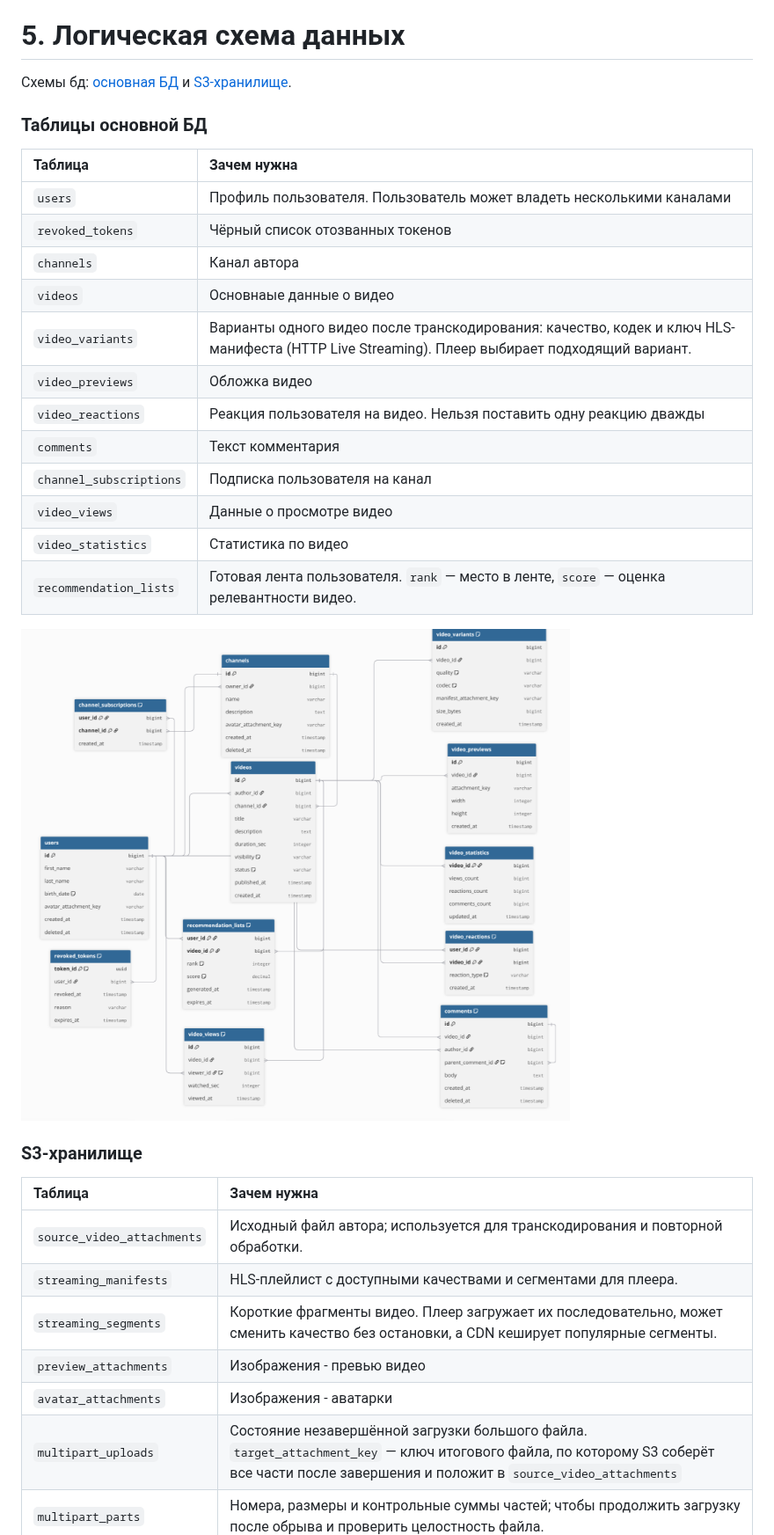
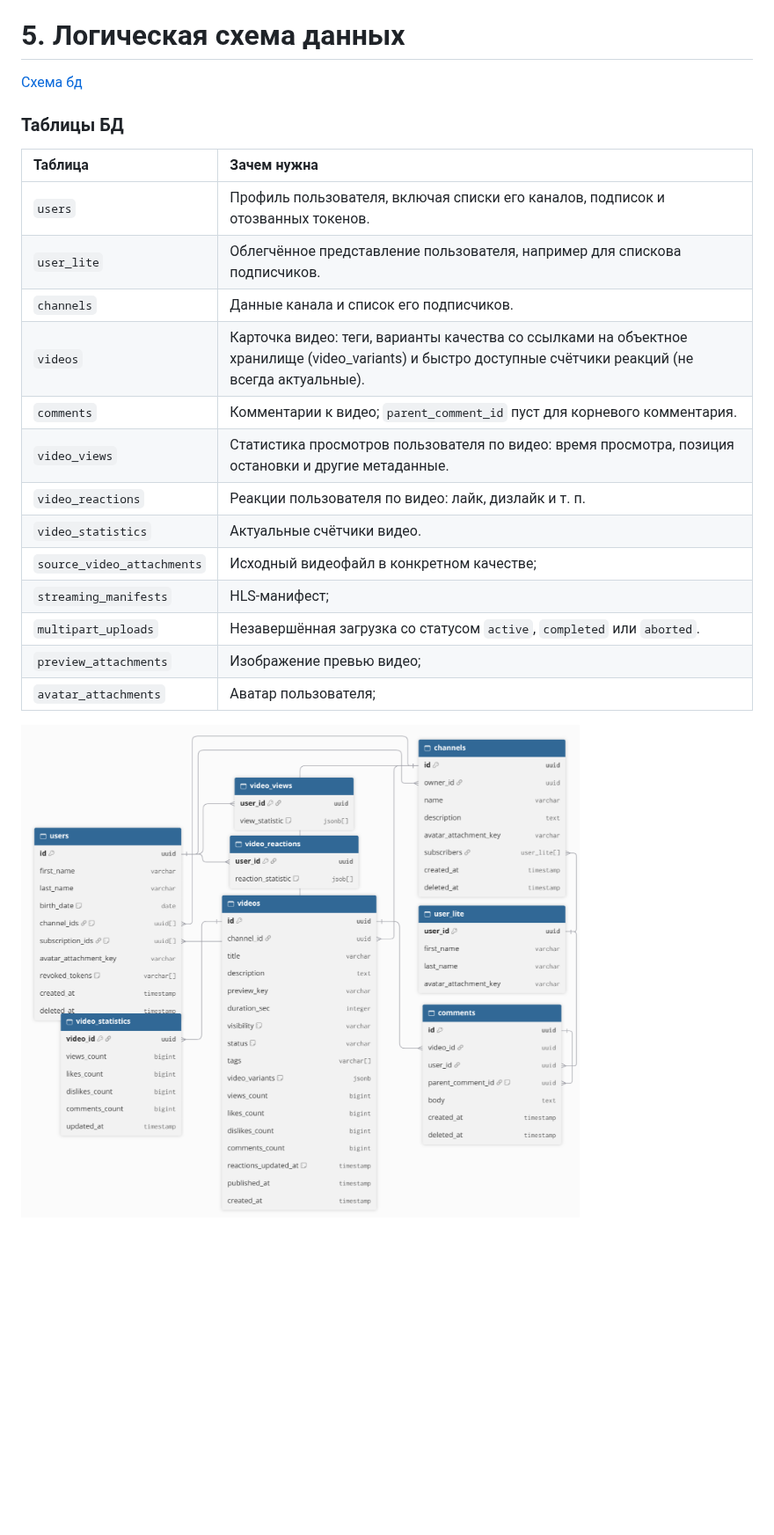
Before and after one commit to CakeForKit/vk-ed-highload, a Markdown page: README.md, the part around one of its changes. Shown at 88% size. Drawn GitHub-style; pictures changed too: db_schema.png, s3_schema.png; blank space fills up the shorter version.

Commit message:
дз 5 правки

```diff
--- a/README.md
+++ b/README.md
@@ -215,41 +215,25 @@ Direct Routing (L3/L4, внутри ЦОД) → L7 (HTTP/gRPC)
 
 # 5. Логическая схема данных
 
-Схемы бд: [основная БД](database_schema.dbml) и [S3-хранилище](s3_schema.dbml).
+[Схема бд](database_schema.dbml)
 
+### Таблицы БД
 
-
-
-
-### Таблицы основной БД
-
-| Таблица                 | Зачем нужна                                                                                                                                  |
-|:------------------------|:---------------------------------------------------------------------------------------------------------------------------------------------|
-| `users`                 | Профиль пользователя. Пользователь может владеть несколькими каналами                                                                        |
-| `revoked_tokens`        | Чёрный список отозванных токенов                                                                                                             |
-| `channels`              | Канал автора                                                                                                                                 |
-| `videos`                | Основнаые данные о видео                                                                                                                     |
-| `video_variants`        | Варианты одного видео после транскодирования: качество, кодек и ключ HLS-манифеста (HTTP Live Streaming). Плеер выбирает подходящий вариант. |
-| `video_previews`        | Обложка видео                                                                                                                                |
-| `video_reactions`       | Реакция пользователя на видео. Нельзя поставить одну реакцию дважды                                                                          |
-| `comments`              | Текст комментария                                                                                                                            |
-| `channel_subscriptions` | Подписка пользователя на канал                                                                                                               |
-| `video_views`           | Данные о просмотре видео                                                                                                                     |
-| `video_statistics`      | Статистика по видео                                                                                                                          |
-| `recommendation_lists`  | Готовая лента пользователя. `rank` — место в ленте, `score` — оценка релевантности видео.                                                    |
+| Таблица                    | Зачем нужна                                                                                                                                             |
+|:---------------------------|:--------------------------------------------------------------------------------------------------------------------------------------------------------|
+| `users`                    | Профиль пользователя, включая списки его каналов, подписок и отозванных токенов.                                                                        |
+| `user_lite`                | Облегчённое представление пользователя, например для спискова подписчиков.                                                                              |
+| `channels`                 | Данные канала и список его подписчиков.                                                                                                                 |
+| `videos`                   | Карточка видео: теги, варианты качества со ссылками на объектное хранилище (video_variants) и быстро доступные счётчики реакций (не всегда актуальные). |
+| `comments`                 | Комментарии к видео; `parent_comment_id` пуст для корневого комментария.                                                                                |
+| `video_views`              | Статистика просмотров пользователя по видео: время просмотра, позиция остановки и другие метаданные.                                                    |
+| `video_reactions`          | Реакции пользователя по видео: лайк, дизлайк и т. п.                                                                                                    |
+| `video_statistics`         | Актуальные счётчики видео.                                                                                                                              |
+| `source_video_attachments` | Исходный видеофайл в конкретном качестве;                                                                                                               |
+| `streaming_manifests`      | HLS-манифест;                                                                                                                                           |
+| `multipart_uploads`        | Незавершённая загрузка со статусом `active`, `completed` или `aborted`.                                                                                 |
+| `preview_attachments`      | Изображение превью видео;                                                                                                                               |
+| `avatar_attachments`       | Аватар пользователя;                                                                                                                                    |
 
 ![db_schema.png](db_schema.png)
-
-### S3-хранилище
-
-| Таблица                    | Зачем нужна                                                                                                                                                                               |
-|:---------------------------|:------------------------------------------------------------------------------------------------------------------------------------------------------------------------------------------|
-| `source_video_attachments` | Исходный файл автора; используется для транскодирования и повторной обработки.                                                                                                            |
-| `streaming_manifests`      | HLS-плейлист с доступными качествами и сегментами для плеера.                                                                                                                             |
-| `streaming_segments`       | Короткие фрагменты видео. Плеер загружает их последовательно, может сменить качество без остановки, а CDN кеширует популярные сегменты.                                                   |
-| `preview_attachments`      | Изображения - превью видео                                                                                                                                                                |
-| `avatar_attachments`       | Изображения - аватарки                                                                                                                                                                    |
-| `multipart_uploads`        | Состояние незавершённой загрузки большого файла. `target_attachment_key` — ключ итогового файла, по которому S3 соберёт все части после завершения и положит в `source_video_attachments` |
-| `multipart_parts`          | Номера, размеры и контрольные суммы частей; чтобы продолжить загрузку после обрыва и проверить целостность файла.                                                                         |
-
 ![s3_schema.png](s3_schema.png)
```
Also changed, not shown: other parts of README.md (+0 -1 lines), 2 other files.
